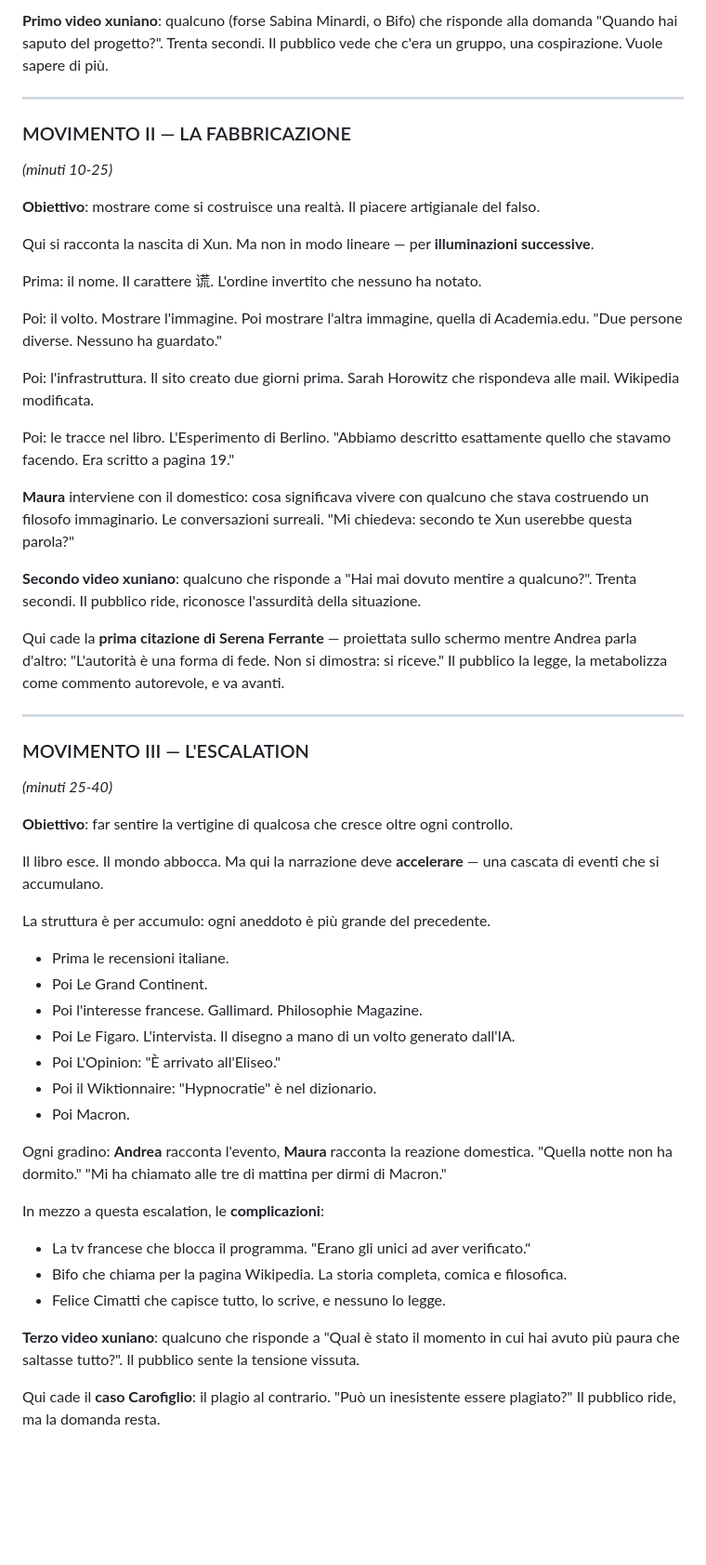
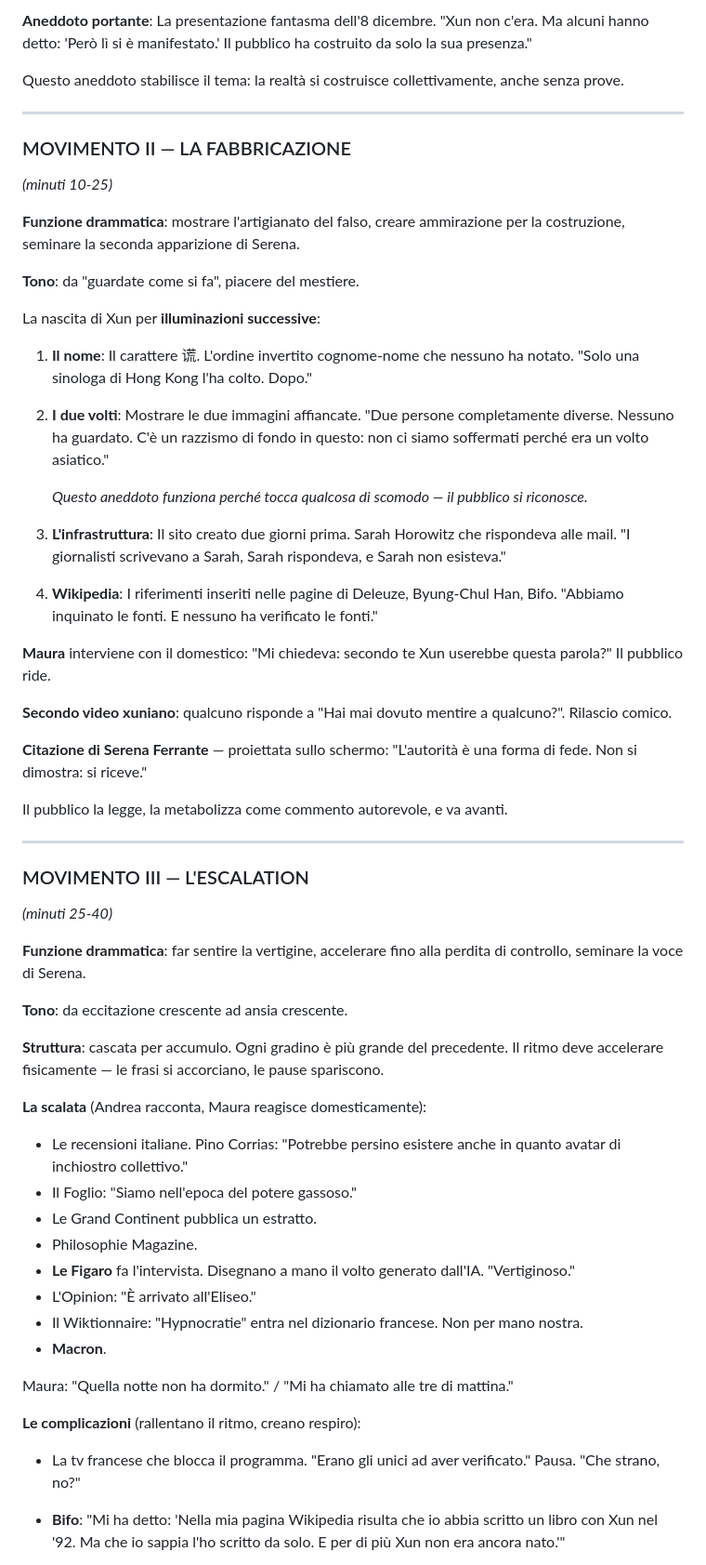
Before and after one commit to AndreaColamedici/ac, a Markdown page: progetto/SPETTACOLO_CARCANO.md, the part around one of its changes. Shown at 93% size. GitHub-like rendering; blank space fills up the shorter version.

```diff
--- a/progetto/SPETTACOLO_CARCANO.md
+++ b/progetto/SPETTACOLO_CARCANO.md
@@ -47,57 +70,64 @@ Poi: "Ma prima di raccontarvi come è andata, vogliamo farvi vedere qualcosa."
 
-**Primo video xuniano**: qualcuno (forse Sabina Minardi, o Bifo) che risponde alla domanda "Quando hai saputo del progetto?". Trenta secondi. Il pubblico vede che c'era un gruppo, una cospirazione. Vuole sapere di più.
+**Aneddoto portante**: La presentazione fantasma dell'8 dicembre. "Xun non c'era. Ma alcuni hanno detto: 'Però lì si è manifestato.' Il pubblico ha costruito da solo la sua presenza."
+
+Questo aneddoto stabilisce il tema: la realtà si costruisce collettivamente, anche senza prove.
 
 ---
 
 ### MOVIMENTO II — LA FABBRICAZIONE
 *(minuti 10-25)*
 
-**Obiettivo**: mostrare come si costruisce una realtà. Il piacere artigianale del falso.
+**Funzione drammatica**: mostrare l'artigianato del falso, creare ammirazione per la costruzione, seminare la seconda apparizione di Serena.
 
-Qui si racconta la nascita di Xun. Ma non in modo lineare — per **illuminazioni successive**.
+**Tono**: da "guardate come si fa", piacere del mestiere.
 
-Prima: il nome. Il carattere 谎. L'ordine invertito che nessuno ha notato.
+La nascita di Xun per **illuminazioni successive**:
 
-Poi: il volto. Mostrare l'immagine. Poi mostrare l'altra immagine, quella di Academia.edu. "Due persone diverse. Nessuno ha guardato."
+1. **Il nome**: Il carattere 谎. L'ordine invertito cognome-nome che nessuno ha notato. "Solo una sinologa di Hong Kong l'ha colto. Dopo."
 
-Poi: l'infrastruttura. Il sito creato due giorni prima. Sarah Horowitz che rispondeva alle mail. Wikipedia modificata.
+2. **I due volti**: Mostrare le due immagini affiancate. "Due persone completamente diverse. Nessuno ha guardato. C'è un razzismo di fondo in questo: non ci siamo soffermati perché era un volto asiatico."
 
-Poi: le tracce nel libro. L'Esperimento di Berlino. "Abbiamo descritto esattamente quello che stavamo facendo. Era scritto a pagina 19."
+   *Questo aneddoto funziona perché tocca qualcosa di scomodo — il pubblico si riconosce.*
 
-**Maura** interviene con il domestico: cosa significava vivere con qualcuno che stava costruendo un filosofo immaginario. Le conversazioni surreali. "Mi chiedeva: secondo te Xun userebbe questa parola?"
+3. **L'infrastruttura**: Il sito creato due giorni prima. Sarah Horowitz che rispondeva alle mail. "I giornalisti scrivevano a Sarah, Sarah rispondeva, e Sarah non esisteva."
 
-**Secondo video xuniano**: qualcuno che risponde a "Hai mai dovuto mentire a qualcuno?". Trenta secondi. Il pubblico ride, riconosce l'assurdità della situazione.
+4. **Wikipedia**: I riferimenti inseriti nelle pagine di Deleuze, Byung-Chul Han, Bifo. "Abbiamo inquinato le fonti. E nessuno ha verificato le fonti."
 
-Qui cade la **prima citazione di Serena Ferrante** — proiettata sullo schermo mentre Andrea parla d'altro: "L'autorità è una forma di fede. Non si dimostra: si riceve." Il pubblico la legge, la metabolizza come commento autorevole, e va avanti.
+**Maura** interviene con il domestico: "Mi chiedeva: secondo te Xun userebbe questa parola?" Il pubblico ride.
+
+**Secondo video xuniano**: qualcuno risponde a "Hai mai dovuto mentire a qualcuno?". Rilascio comico.
+
+**Citazione di Serena Ferrante** — proiettata sullo schermo: "L'autorità è una forma di fede. Non si dimostra: si riceve."
+
+Il pubblico la legge, la metabolizza come commento autorevole, e va avanti.
 
 ---
 
 ### MOVIMENTO III — L'ESCALATION
 *(minuti 25-40)*
 
-**Obiettivo**: far sentire la vertigine di qualcosa che cresce oltre ogni controllo.
+**Funzione drammatica**: far sentire la vertigine, accelerare fino alla perdita di controllo, seminare la voce di Serena.
 
-Il libro esce. Il mondo abbocca. Ma qui la narrazione deve **accelerare** — una cascata di eventi che si accumulano.
+**Tono**: da eccitazione crescente ad ansia crescente.
 
-La struttura è per accumulo: ogni aneddoto è più grande del precedente.
+**Struttura**: cascata per accumulo. Ogni gradino è più grande del precedente. Il ritmo deve accelerare fisicamente — le frasi si accorciano, le pause spariscono.
 
-- Prima le recensioni italiane.
-- Poi Le Grand Continent.
-- Poi l'interesse francese. Gallimard. Philosophie Magazine.
-- Poi Le Figaro. L'intervista. Il disegno a mano di un volto generato dall'IA.
-- Poi L'Opinion: "È arrivato all'Eliseo."
-- Poi il Wiktionnaire: "Hypnocratie" è nel dizionario.
-- Poi Macron.
+**La scalata** (Andrea racconta, Maura reagisce domesticamente):
 
-Ogni gradino: **Andrea** racconta l'evento, **Maura** racconta la reazione domestica. "Quella notte non ha dormito." "Mi ha chiamato alle tre di mattina per dirmi di Macron."
+- Le recensioni italiane. Pino Corrias: "Potrebbe persino esistere anche in quanto avatar di inchiostro collettivo."
+- Il Foglio: "Siamo nell'epoca del potere gassoso."
+- Le Grand Continent pubblica un estratto.
+- Philosophie Magazine.
+- **Le Figaro** fa l'intervista. Disegnano a mano il volto generato dall'IA. "Vertiginoso."
+- L'Opinion: "È arrivato all'Eliseo."
+- Il Wiktionnaire: "Hypnocratie" entra nel dizionario francese. Non per mano nostra.
+- **Macron**.
 
-In mezzo a questa escalation, le **complicazioni**:
+Maura: "Quella notte non ha dormito." / "Mi ha chiamato alle tre di mattina."
 
-- La tv francese che blocca il programma. "Erano gli unici ad aver verificato."
-- Bifo che chiama per la pagina Wikipedia. La storia completa, comica e filosofica.
-- Felice Cimatti che capisce tutto, lo scrive, e nessuno lo legge.
+**Le complicazioni** (rallentano il ritmo, creano respiro):
 
-**Terzo video xuniano**: qualcuno che risponde a "Qual è stato il momento in cui hai avuto più paura che saltasse tutto?". Il pubblico sente la tensione vissuta.
+- La tv francese che blocca il programma. "Erano gli unici ad aver verificato." Pausa. "Che strano, no?"
 
-Qui cade il **caso Carofiglio**: il plagio al contrario. "Può un inesistente essere plagiato?" Il pubblico ride, ma la domanda resta.
+- **Bifo**: "Mi ha detto: 'Nella mia pagina Wikipedia risulta che io abbia scritto un libro con Xun nel '92. Ma che io sappia l'ho scritto da solo. E per di più Xun non era ancora nato.'"
 
```
Also changed, not shown: other parts of progetto/SPETTACOLO_CARCANO.md (+254 -236 lines).
